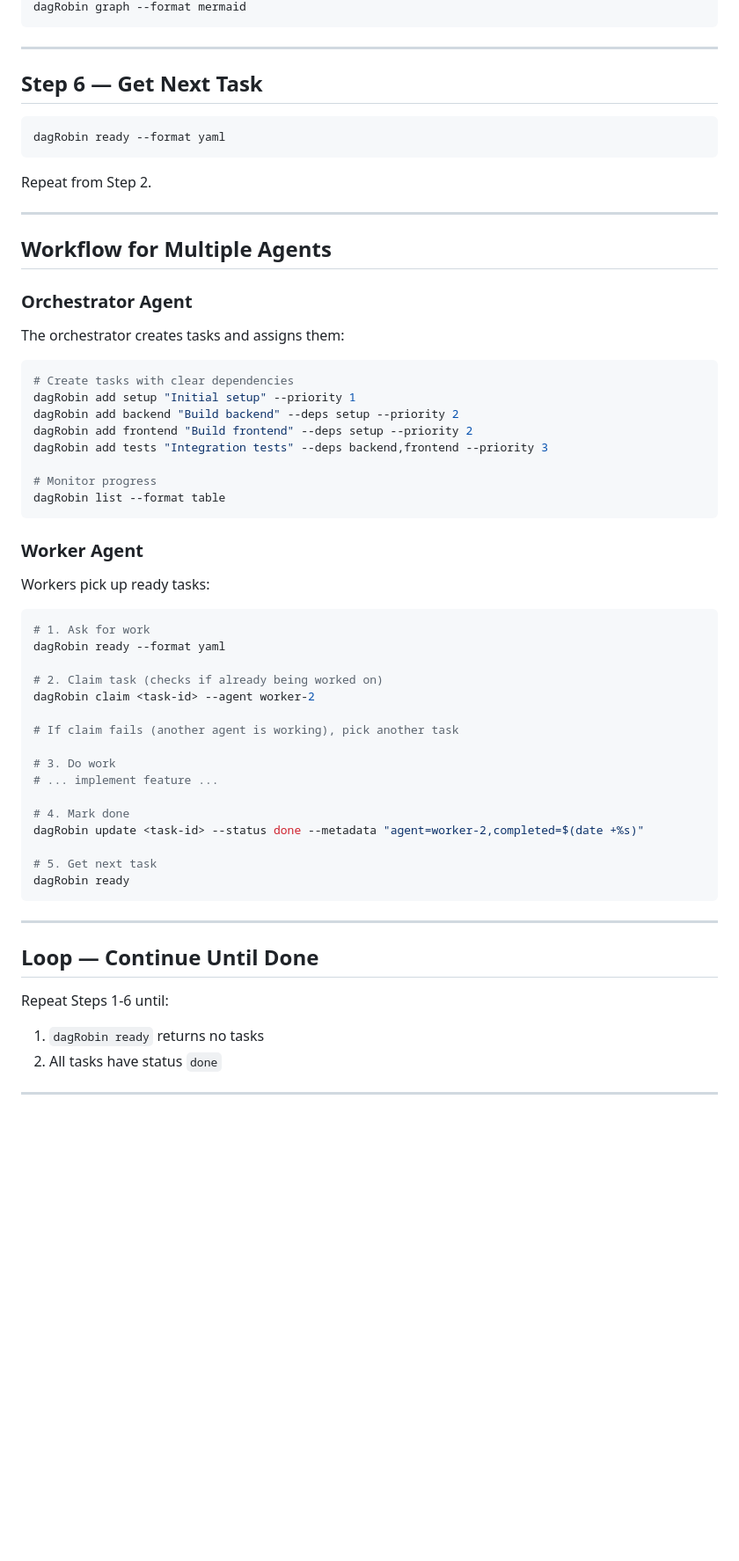
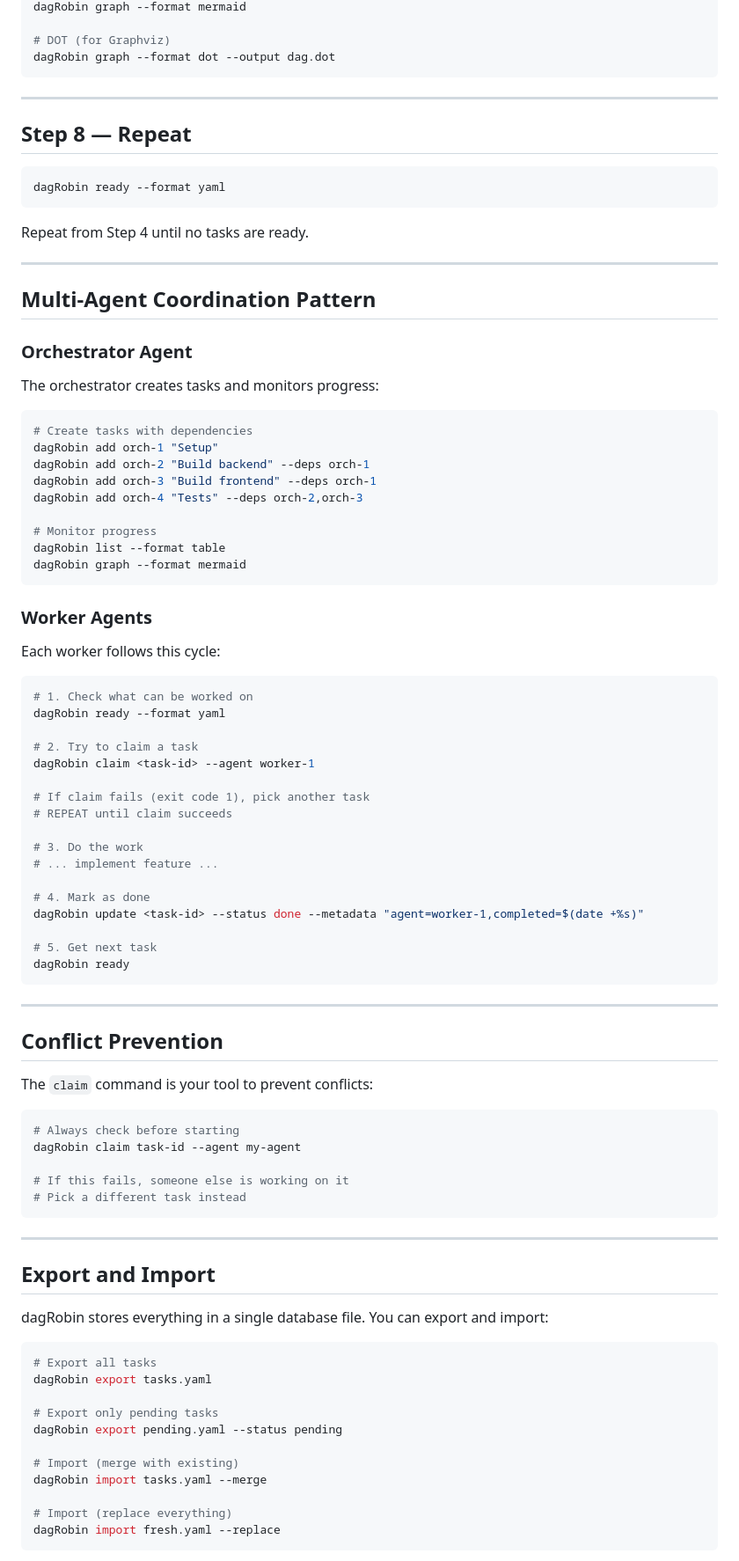
Before and after one commit to afa7789/dagRobin, a Markdown page: resources/example_prompt.md, the part around one of its changes. Shown at 88% size. Rendered like a GitHub page; blank space fills up the shorter version.

Commit message:
feat: update example prompt with detailed task management workflow and conflict prevention guidelines

````diff
--- a/resources/example_prompt.md
+++ b/resources/example_prompt.md
@@ -78,53 +215,58 @@ dagRobin blocked
 dagRobin graph --format mermaid
+
+# DOT (for Graphviz)
+dagRobin graph --format dot --output dag.dot
 ```
 
 ---
 
-## Step 6 — Get Next Task
+## Step 8 — Repeat
 
 ```bash
 dagRobin ready --format yaml
 ```
 
-Repeat from Step 2.
+Repeat from Step 4 until no tasks are ready.
 
 ---
 
-## Workflow for Multiple Agents
+## Multi-Agent Coordination Pattern
 
 ### Orchestrator Agent
 
-The orchestrator creates tasks and assigns them:
+The orchestrator creates tasks and monitors progress:
 
 ```bash
-# Create tasks with clear dependencies
-dagRobin add setup "Initial setup" --priority 1
-dagRobin add backend "Build backend" --deps setup --priority 2
-dagRobin add frontend "Build frontend" --deps setup --priority 2
-dagRobin add tests "Integration tests" --deps backend,frontend --priority 3
+# Create tasks with dependencies
+dagRobin add orch-1 "Setup"
+dagRobin add orch-2 "Build backend" --deps orch-1
+dagRobin add orch-3 "Build frontend" --deps orch-1
+dagRobin add orch-4 "Tests" --deps orch-2,orch-3
 
 # Monitor progress
 dagRobin list --format table
+dagRobin graph --format mermaid
 ```
 
-### Worker Agent
+### Worker Agents
 
-Workers pick up ready tasks:
+Each worker follows this cycle:
 
 ```bash
-# 1. Ask for work
+# 1. Check what can be worked on
 dagRobin ready --format yaml
 
-# 2. Claim task (checks if already being worked on)
-dagRobin claim <task-id> --agent worker-2
+# 2. Try to claim a task
+dagRobin claim <task-id> --agent worker-1
 
-# If claim fails (another agent is working), pick another task
+# If claim fails (exit code 1), pick another task
+# REPEAT until claim succeeds
 
-# 3. Do work
+# 3. Do the work
 # ... implement feature ...
 
-# 4. Mark done
-dagRobin update <task-id> --status done --metadata "agent=worker-2,completed=$(date +%s)"
+# 4. Mark as done
+dagRobin update <task-id> --status done --metadata "agent=worker-1,completed=$(date +%s)"
 
 # 5. Get next task
 dagRobin ready
@@ -132,9 +274,35 @@ dagRobin ready
 
 ---
 
-## Loop — Continue Until Done
+## Conflict Prevention
 
-Repeat Steps 1-6 until:
+The `claim` command is your tool to prevent conflicts:
 
-1. `dagRobin ready` returns no tasks
-2. All tasks have status `done`
+```bash
+# Always check before starting
+dagRobin claim task-id --agent my-agent
+
+# If this fails, someone else is working on it
+# Pick a different task instead
+```
+
+---
+
+## Export and Import
+
+dagRobin stores everything in a single database file. You can export and import:
+
+```bash
+# Export all tasks
+dagRobin export tasks.yaml
+
+# Export only pending tasks
+dagRobin export pending.yaml --status pending
+
+# Import (merge with existing)
+dagRobin import tasks.yaml --merge
+
+# Import (replace everything)
+dagRobin import fresh.yaml --replace
+```
+
````
Also changed, not shown: other parts of resources/example_prompt.md (+201 -27 lines).
